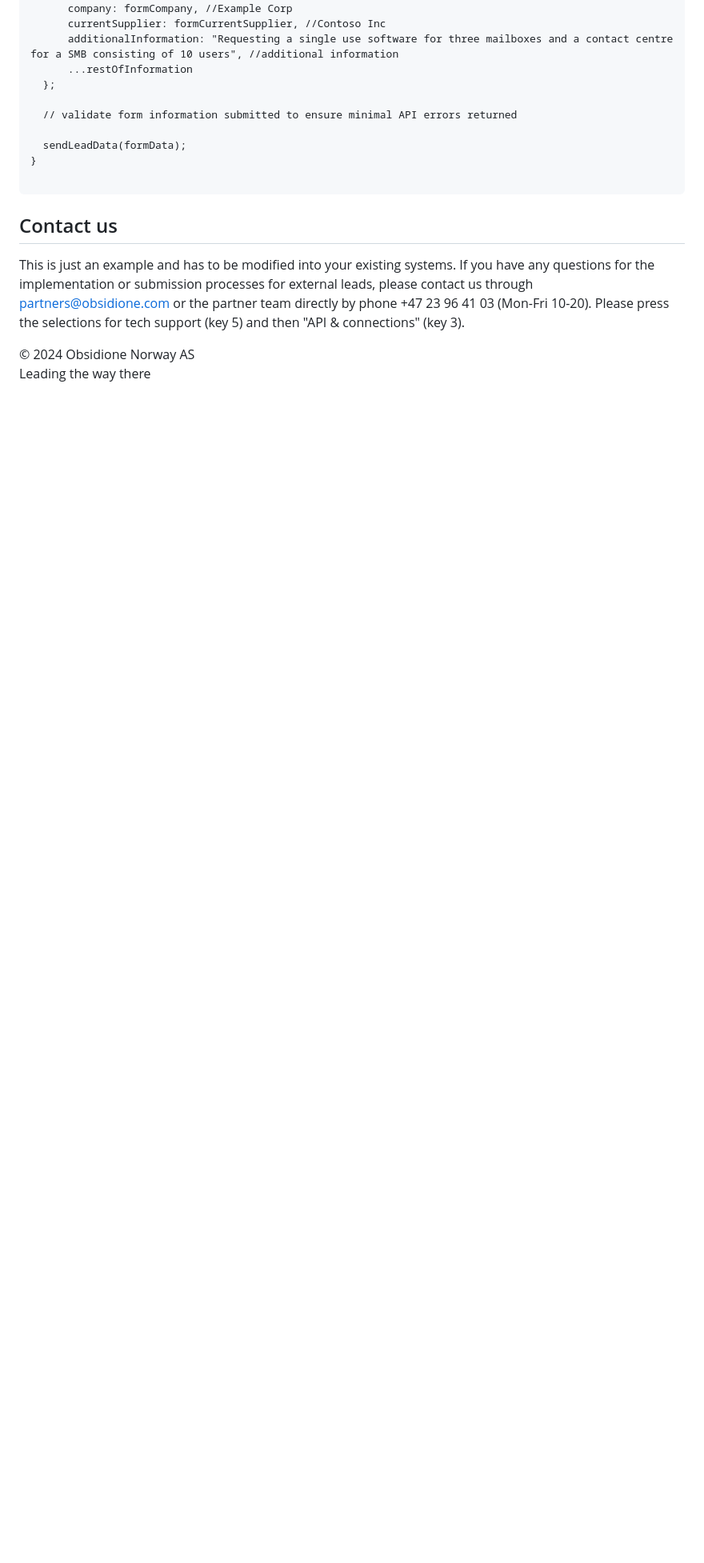
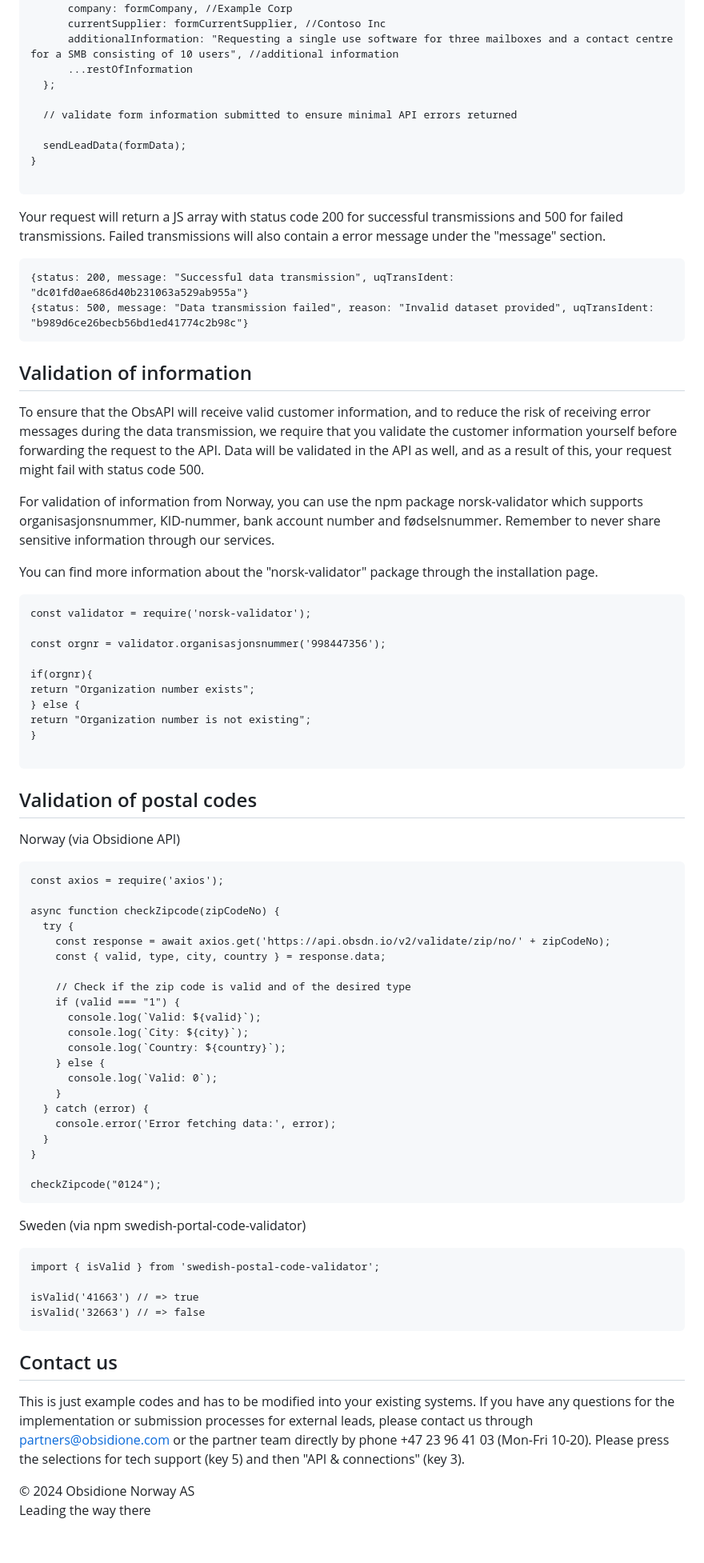
Before and after one commit to emilfabian/ObsLeadEngine, a Markdown page: README.md, the part around the change. Shown at 80% size. Rendered like a GitHub page; blank space fills up the shorter version.

````diff
--- a/README.md
+++ b/README.md
@@ -65,8 +65,70 @@ const handleFormSubmission = (formName, formEmail, formPhone, formCompany, formC
 
 ```
 
+Your request will return a JS array with status code 200 for successful transmissions and 500 for failed transmissions. Failed transmissions will also contain a error message under the "message" section.
+
+```
+{status: 200, message: "Successful data transmission", uqTransIdent: "dc01fd0ae686d40b231063a529ab955a"}
+{status: 500, message: "Data transmission failed", reason: "Invalid dataset provided", uqTransIdent: "b989d6ce26becb56bd1ed41774c2b98c"}
+```
+
+## Validation of information
+To ensure that the ObsAPI will receive valid customer information, and to reduce the risk of receiving error messages during the data transmission, we require that you validate the customer information yourself before forwarding the request to the API. Data will be validated in the API as well, and as a result of this, your request might fail with status code 500.
+
+For validation of information from Norway, you can use the npm package norsk-validator which supports organisasjonsnummer, KID-nummer, bank account number and fødselsnummer. Remember to never share sensitive information through our services.
+
+You can find more information about the "norsk-validator" package through the installation page.
+
+```
+const validator = require('norsk-validator');
+
+const orgnr = validator.organisasjonsnummer('998447356');
+
+if(orgnr){
+return "Organization number exists";
+} else {
+return "Organization number is not existing";
+}
+
+```
+
+## Validation of postal codes
+
+Norway (via Obsidione API)
+```
+const axios = require('axios');
+
+async function checkZipcode(zipCodeNo) {
+  try {
+    const response = await axios.get('https://api.obsdn.io/v2/validate/zip/no/' + zipCodeNo);
+    const { valid, type, city, country } = response.data;
+
+    // Check if the zip code is valid and of the desired type
+    if (valid === "1") {
+      console.log(`Valid: ${valid}`);
+      console.log(`City: ${city}`);
+      console.log(`Country: ${country}`);
+    } else {
+      console.log(`Valid: 0`);
+    }
+  } catch (error) {
+    console.error('Error fetching data:', error);
+  }
+}
+
+checkZipcode("0124");
+```
+
+Sweden (via npm swedish-portal-code-validator)
+```
+import { isValid } from 'swedish-postal-code-validator';
+
+isValid('41663') // => true
+isValid('32663') // => false
+```
+
 ## Contact us
-This is just an example and has to be modified into your existing systems. If you have any questions for the implementation or submission processes for external leads, please contact us through partners@obsidione.com or the partner team directly by phone +47 23 96 41 03 (Mon-Fri 10-20).
+This is just example codes and has to be modified into your existing systems. If you have any questions for the implementation or submission processes for external leads, please contact us through partners@obsidione.com or the partner team directly by phone +47 23 96 41 03 (Mon-Fri 10-20).
 Please press the selections for tech support (key 5) and then "API & connections" (key 3).
 
 &copy; 2024 Obsidione Norway AS<br />
````
